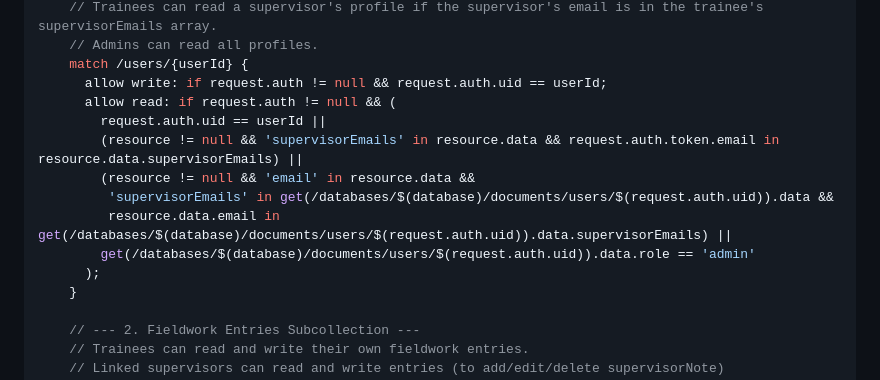
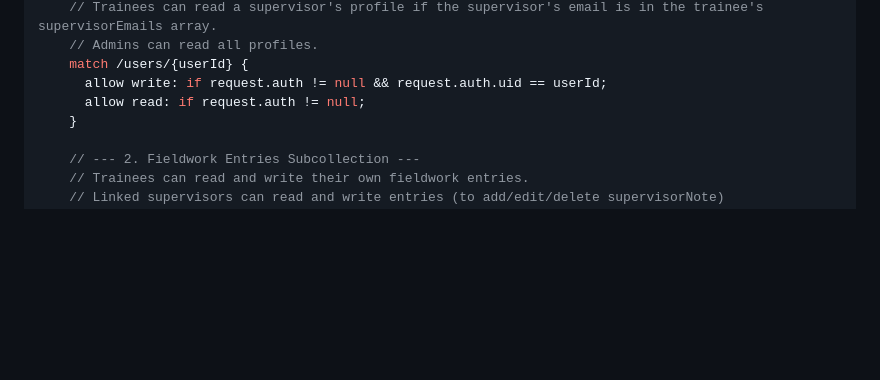
Before and after one commit to Naziblue/Fieldwork-tracker, a Markdown page: DB_UPDATE_INSTRUCTIONS.md, the part around the change. GitHub-like rendering; blank space fills up the shorter version.

Commit message:
docs: simplify user profile rules to resolve chat query limitations

```diff
--- a/DB_UPDATE_INSTRUCTIONS.md
+++ b/DB_UPDATE_INSTRUCTIONS.md
@@ -24,14 +24,7 @@ service cloud.firestore {
     // Admins can read all profiles.
     match /users/{userId} {
       allow write: if request.auth != null && request.auth.uid == userId;
-      allow read: if request.auth != null && (
-        request.auth.uid == userId ||
-        (resource != null && 'supervisorEmails' in resource.data && request.auth.token.email in resource.data.supervisorEmails) ||
-        (resource != null && 'email' in resource.data &&
-         'supervisorEmails' in get(/databases/$(database)/documents/users/$(request.auth.uid)).data &&
-         resource.data.email in get(/databases/$(database)/documents/users/$(request.auth.uid)).data.supervisorEmails) ||
-        get(/databases/$(database)/documents/users/$(request.auth.uid)).data.role == 'admin'
-      );
+      allow read: if request.auth != null;
     }
 
     // --- 2. Fieldwork Entries Subcollection ---
```
